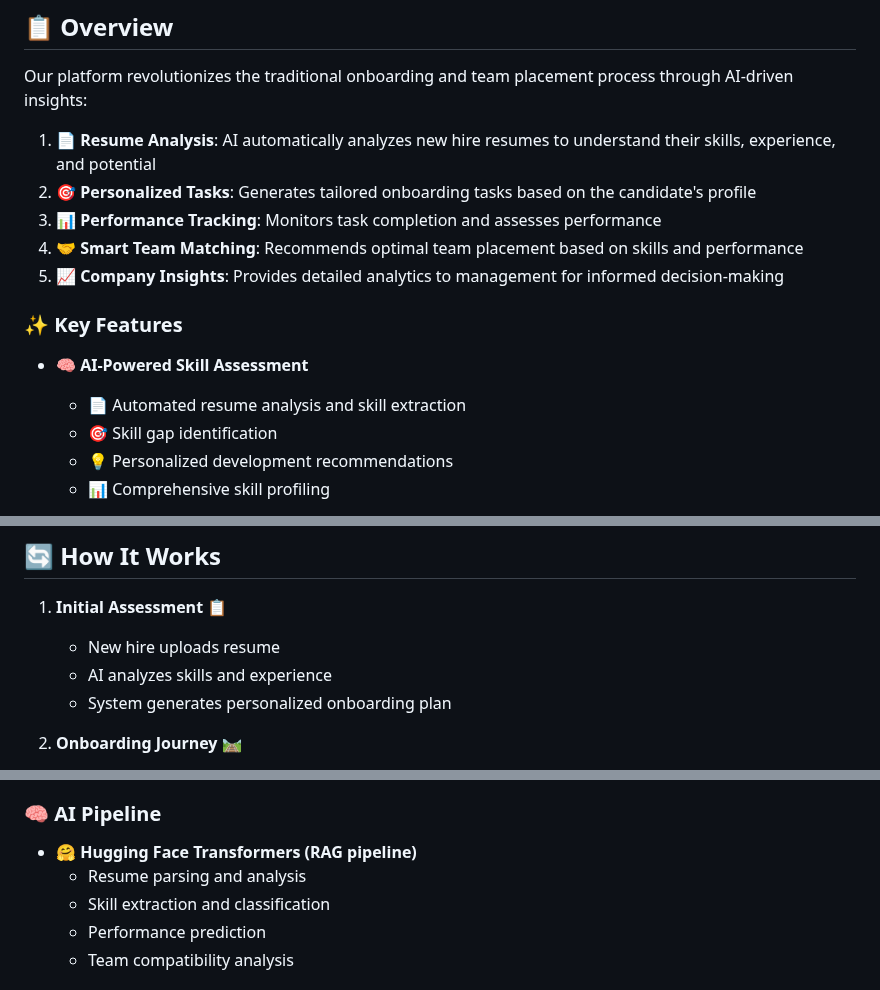
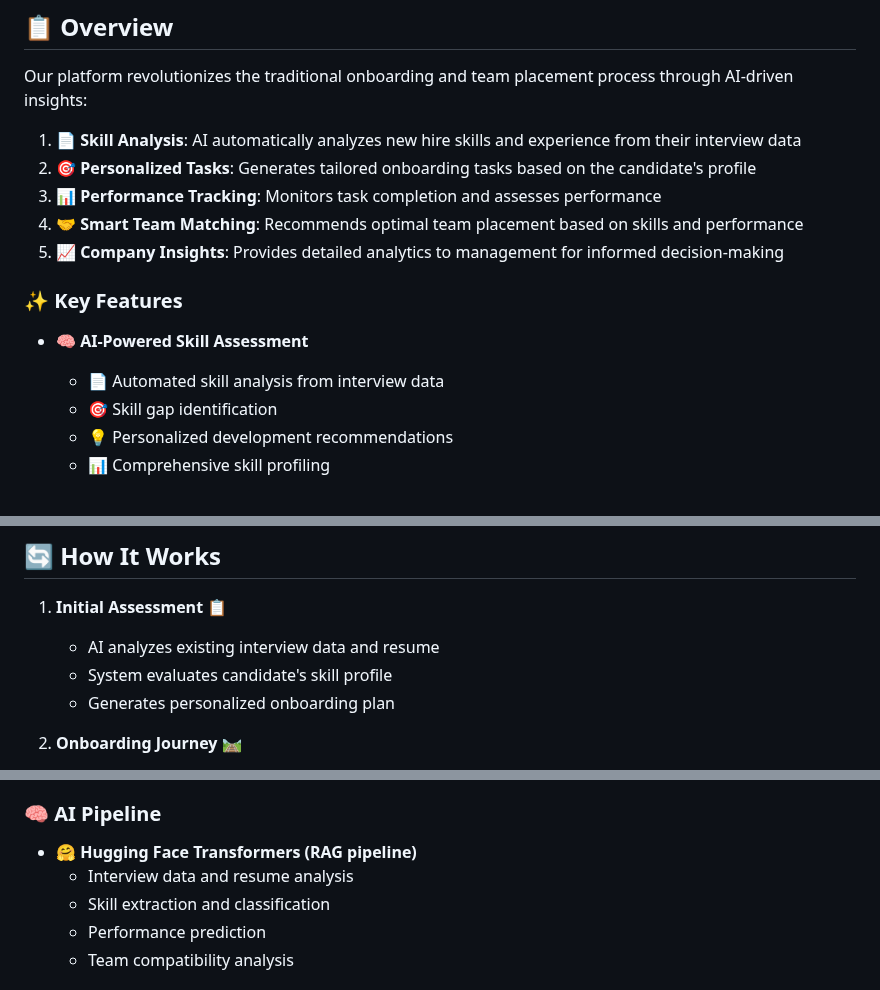
Before and after one commit to lauyankai/utmhackathon25, a Markdown page: README.md, 3 parts joined by grey strips. Rendered like a GitHub page.

```diff
--- a/README.md
+++ b/README.md
@@ -13,7 +13,7 @@ An intelligent employee onboarding and team placement platform that leverages AI
 
 Our platform revolutionizes the traditional onboarding and team placement process through AI-driven insights:
 
-1. 📄 **Resume Analysis**: AI automatically analyzes new hire resumes to understand their skills, experience, and potential
+1. 📄 **Skill Analysis**: AI automatically analyzes new hire skills and experience from their interview data
 2. 🎯 **Personalized Tasks**: Generates tailored onboarding tasks based on the candidate's profile
 3. 📊 **Performance Tracking**: Monitors task completion and assesses performance
 4. 🤝 **Smart Team Matching**: Recommends optimal team placement based on skills and performance
@@ -22,7 +22,7 @@ Our platform revolutionizes the traditional onboarding and team placement proces
 ### ✨ Key Features
 
 - **🧠 AI-Powered Skill Assessment**
-  - 📄 Automated resume analysis and skill extraction
+  - 📄 Automated skill analysis from interview data
   - 🎯 Skill gap identification
   - 💡 Personalized development recommendations
   - 📊 Comprehensive skill profiling
@@ -42,9 +42,9 @@ Our platform revolutionizes the traditional onboarding and team placement proces
 ## 🔄 How It Works
 
 1. **Initial Assessment** 📋
-   - New hire uploads resume
-   - AI analyzes skills and experience
-   - System generates personalized onboarding plan
+   - AI analyzes existing interview data and resume
+   - System evaluates candidate's skill profile
+   - Generates personalized onboarding plan
 
 2. **Onboarding Journey** 🛤️
    - Custom tasks based on skill profile
@@ -87,7 +87,7 @@ Our system is built using modern technologies to ensure scalability, performance
 
 ### 🧠 AI Pipeline
 - **🤗 Hugging Face Transformers (RAG pipeline)**
-  - Resume parsing and analysis
+  - Interview data and resume analysis
   - Skill extraction and classification
   - Performance prediction
   - Team compatibility analysis
```
Also changed, not shown: other parts of README.md (+1 -1 lines).
